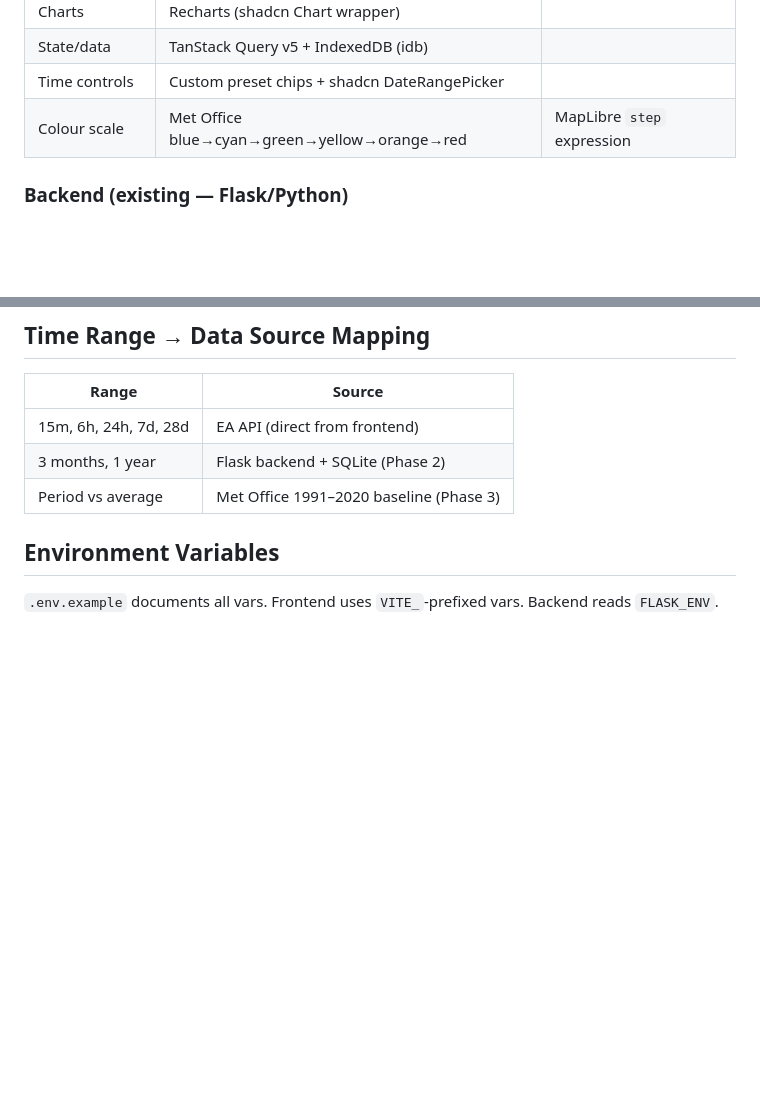
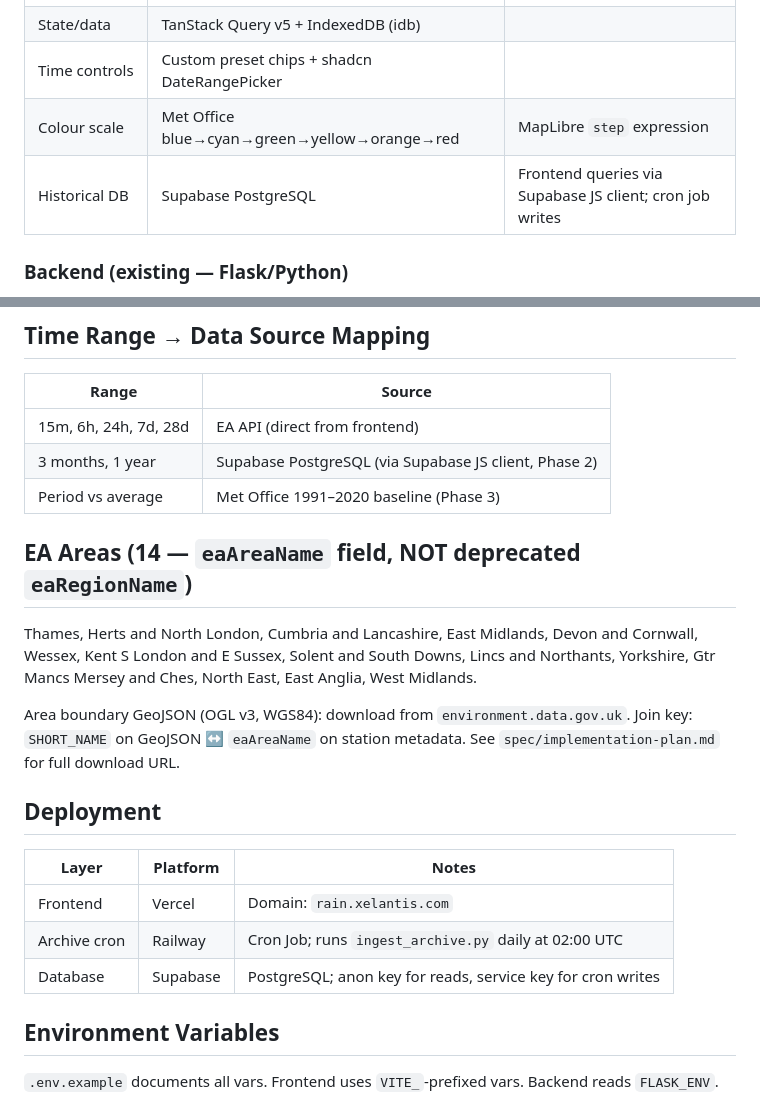
Before and after one commit to mihail-bonchev/rainfall-uk-proving, a Markdown page: CLAUDE.md, 2 parts joined by grey strips. GitHub-like rendering; blank space fills up the shorter version.

```diff
--- a/CLAUDE.md
+++ b/CLAUDE.md
@@ -27,6 +27,7 @@ See [spec/implementation-plan.md](spec/implementation-plan.md) for the full epic
 | State/data | TanStack Query v5 + IndexedDB (idb) | |
 | Time controls | Custom preset chips + shadcn DateRangePicker | |
 | Colour scale | Met Office blue→cyan→green→yellow→orange→red | MapLibre `step` expression |
+| Historical DB | Supabase PostgreSQL | Frontend queries via Supabase JS client; cron job writes |
 
 ### Backend (existing — Flask/Python)
 - `app/` — Flask app; station proxy, latest readings cache, aggregation service
@@ -146,8 +147,26 @@ Cluster `clusterProperties` aggregate `rainfall_sum` so colour stays meaningful
 | Range | Source |
 |---|---|
 | 15m, 6h, 24h, 7d, 28d | EA API (direct from frontend) |
-| 3 months, 1 year | Flask backend + SQLite (Phase 2) |
+| 3 months, 1 year | Supabase PostgreSQL (via Supabase JS client, Phase 2) |
 | Period vs average | Met Office 1991–2020 baseline (Phase 3) |
+
+## EA Areas (14 — `eaAreaName` field, NOT deprecated `eaRegionName`)
+
+Thames, Herts and North London, Cumbria and Lancashire, East Midlands, Devon and Cornwall,
+Wessex, Kent S London and E Sussex, Solent and South Downs, Lincs and Northants,
+Yorkshire, Gtr Mancs Mersey and Ches, North East, East Anglia, West Midlands.
+
+Area boundary GeoJSON (OGL v3, WGS84): download from `environment.data.gov.uk`.
+Join key: `SHORT_NAME` on GeoJSON ↔ `eaAreaName` on station metadata.
+See `spec/implementation-plan.md` for full download URL.
+
+## Deployment
+
+| Layer | Platform | Notes |
+|---|---|---|
+| Frontend | Vercel | Domain: `rain.xelantis.com` |
+| Archive cron | Railway | Cron Job; runs `ingest_archive.py` daily at 02:00 UTC |
+| Database | Supabase | PostgreSQL; anon key for reads, service key for cron writes |
 
 ## Environment Variables
 
```
Also changed, not shown: spec/implementation-plan.md (+76 -15 lines).
